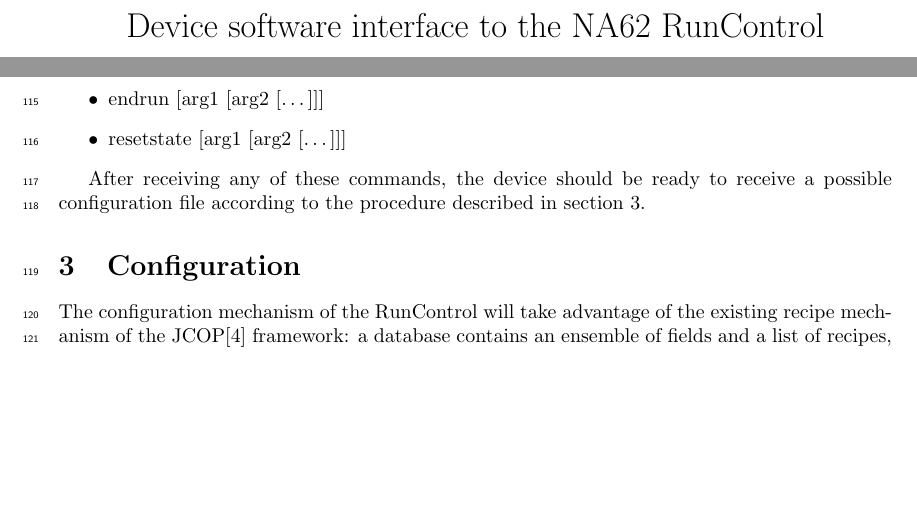
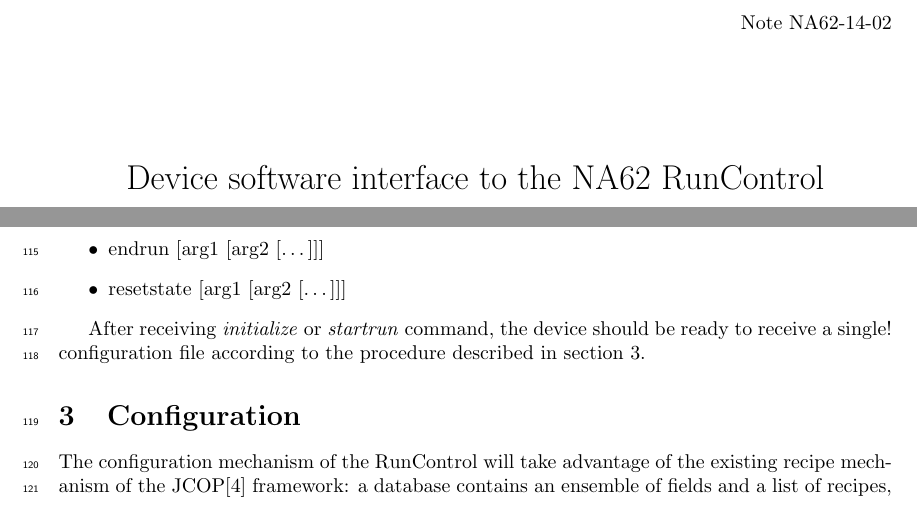
Before and after one commit to nlurkin/Other, a LaTeX document (RunControlNote/Note.tex): two parts of pages 1 and 4 of 8, joined at a grey line, cut at the place of the change, the shorter picture padded with empty space. Compiled offline with pdfLaTeX.

Commit message:
note number added+start change simpler configuration

```diff
--- a/RunControlNote/Note.tex
+++ b/RunControlNote/Note.tex
@@ -8,6 +8,13 @@
 \usepackage{enumitem}
 \usepackage{lineno}
 \usepackage{appendix}
+
+\usepackage{fancyhdr}
+
+\fancypagestyle{plain}{%
+   \fancyhead[R]{Note NA62-14-02}
+   \renewcommand{\headrulewidth}{0pt}
+}
 
 \title{Device software interface to the NA62 RunControl}
 \author{R.~Fantechi, G.~Lamanna, N.~Lurkin, M.~Sozzi, F.~Varela Rodriguez}
@@ -200,8 +207,9 @@
 	\item resetstate [arg1 [arg2 [\ldots]]]
 \end{itemize}
 
-After receiving any of these commands, the device should be ready to receive a possible
-configuration file according to the procedure described in section \ref{sec:configuration}.
+After receiving \textit{initialize} or \textit{startrun} command, the device
+should be ready to receive a single! configuration file according to the
+procedure described in section \ref{sec:configuration}.
 
 \section{Configuration}\label{sec:configuration}
 The configuration mechanism of the RunControl will take advantage of the existing recipe mechanism
```
